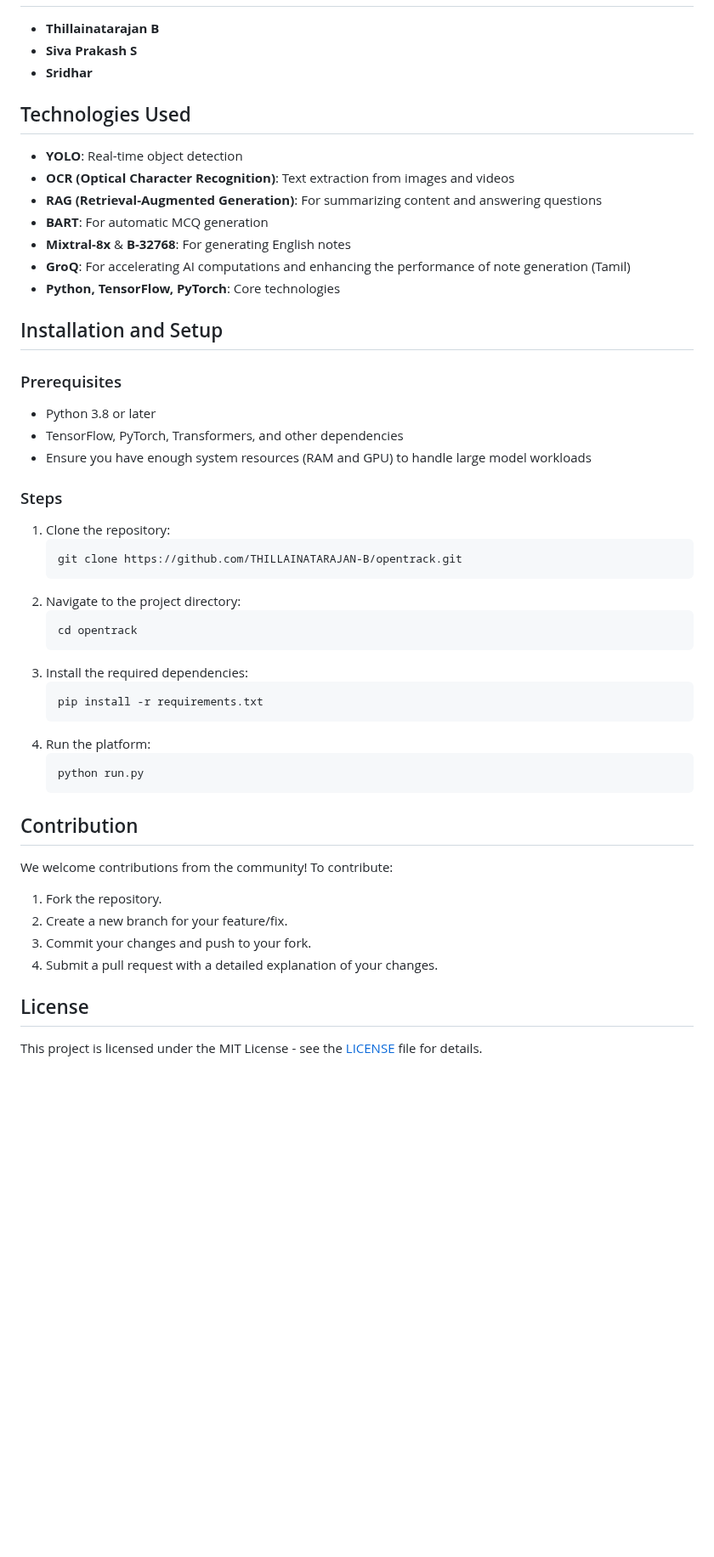
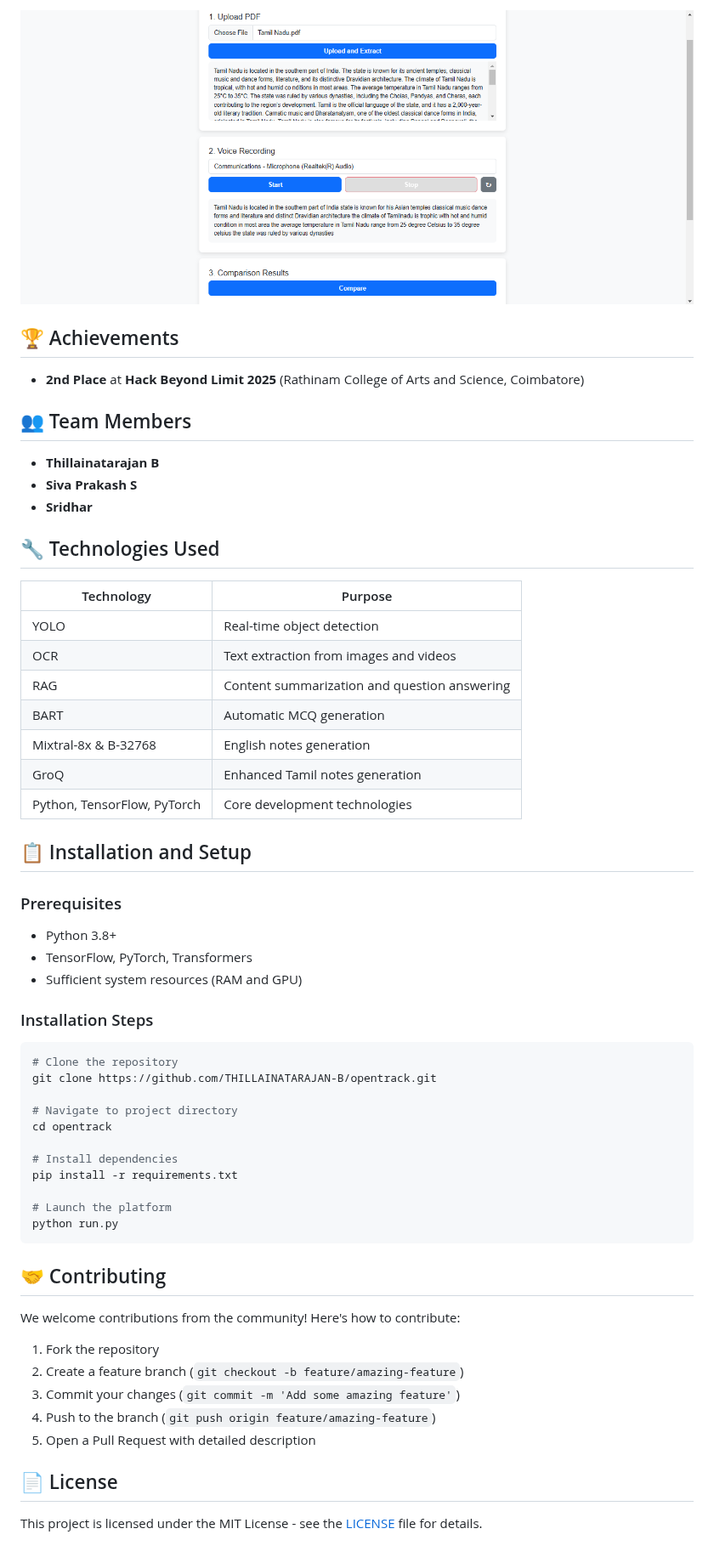
Before and after one commit to THILLAINATARAJAN-B/Multilingual-Education-Platform, a Markdown page: README.md, the part around one of its changes. Shown at 85% size. Drawn GitHub-style; blank space fills up the shorter version.

````diff
--- a/README.md
+++ b/README.md
@@ -67,51 +57,60 @@ This platform was recognized for its innovation by securing **2nd place** at **H
+![Personal Learning Tool](images/personal_edu_tool.png)
+
+## 🏆 Achievements
+
+- **2nd Place** at **Hack Beyond Limit 2025** (Rathinam College of Arts and Science, Coimbatore)
+
+## 👥 Team Members
 
 - **Thillainatarajan B**
 - **Siva Prakash S**
 - **Sridhar**
 
-## Technologies Used
-- **YOLO**: Real-time object detection
-- **OCR (Optical Character Recognition)**: Text extraction from images and videos
-- **RAG (Retrieval-Augmented Generation)**: For summarizing content and answering questions
-- **BART**: For automatic MCQ generation
-- **Mixtral-8x** & **B-32768**: For generating English notes
-- **GroQ**: For accelerating AI computations and enhancing the performance of note generation (Tamil)
-- **Python, TensorFlow, PyTorch**: Core technologies
+## 🔧 Technologies Used
 
-## Installation and Setup
+| Technology | Purpose |
+|------------|---------|
+| YOLO | Real-time object detection |
+| OCR | Text extraction from images and videos |
+| RAG | Content summarization and question answering |
+| BART | Automatic MCQ generation |
+| Mixtral-8x & B-32768 | English notes generation |
+| GroQ | Enhanced Tamil notes generation |
+| Python, TensorFlow, PyTorch | Core development technologies |
+
+## 📋 Installation and Setup
 
 ### Prerequisites
-- Python 3.8 or later
-- TensorFlow, PyTorch, Transformers, and other dependencies
-- Ensure you have enough system resources (RAM and GPU) to handle large model workloads
+- Python 3.8+
+- TensorFlow, PyTorch, Transformers
+- Sufficient system resources (RAM and GPU)
 
-### Steps
-1. Clone the repository:
-   ```bash
-   git clone https://github.com/THILLAINATARAJAN-B/opentrack.git
-   ```
-2. Navigate to the project directory:
-   ```bash
-   cd opentrack
-   ```
-3. Install the required dependencies:
-   ```bash
-   pip install -r requirements.txt
-   ```
-4. Run the platform:
-   ```bash
-   python run.py
-   ```
+### Installation Steps
 
-## Contribution
+```bash
+# Clone the repository
+git clone https://github.com/THILLAINATARAJAN-B/opentrack.git
 
-We welcome contributions from the community! To contribute:
+# Navigate to project directory
+cd opentrack
 
-1. Fork the repository.
-2. Create a new branch for your feature/fix.
-3. Commit your changes and push to your fork.
-4. Submit a pull request with a detailed explanation of your changes.
+# Install dependencies
+pip install -r requirements.txt
 
-## License
+# Launch the platform
+python run.py
+```
+
+## 🤝 Contributing
+
+We welcome contributions from the community! Here's how to contribute:
+
+1. Fork the repository
+2. Create a feature branch (`git checkout -b feature/amazing-feature`)
+3. Commit your changes (`git commit -m 'Add some amazing feature'`)
+4. Push to the branch (`git push origin feature/amazing-feature`)
+5. Open a Pull Request with detailed description
+
+## 📄 License
 
 This project is licensed under the MIT License - see the [LICENSE](LICENSE) file for details.
````
Also changed, not shown: other parts of README.md (+42 -52 lines).
